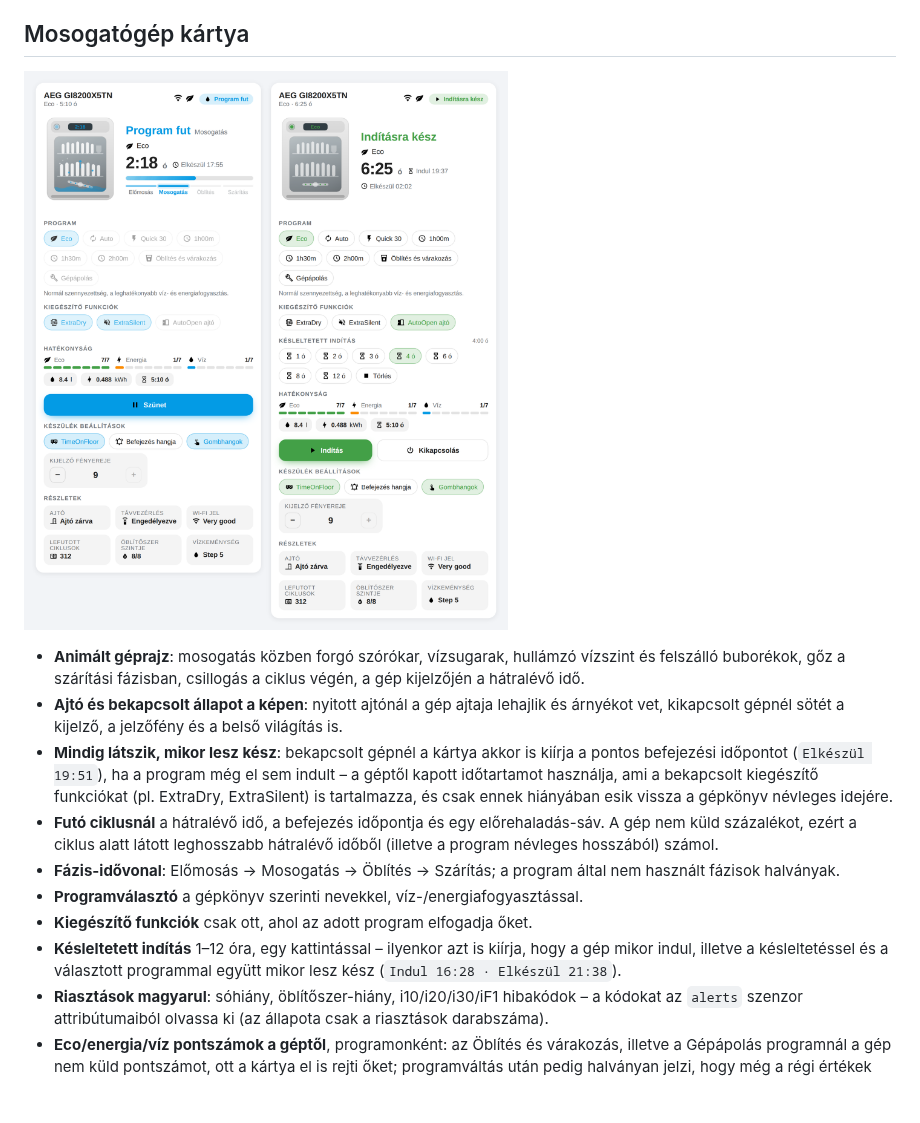
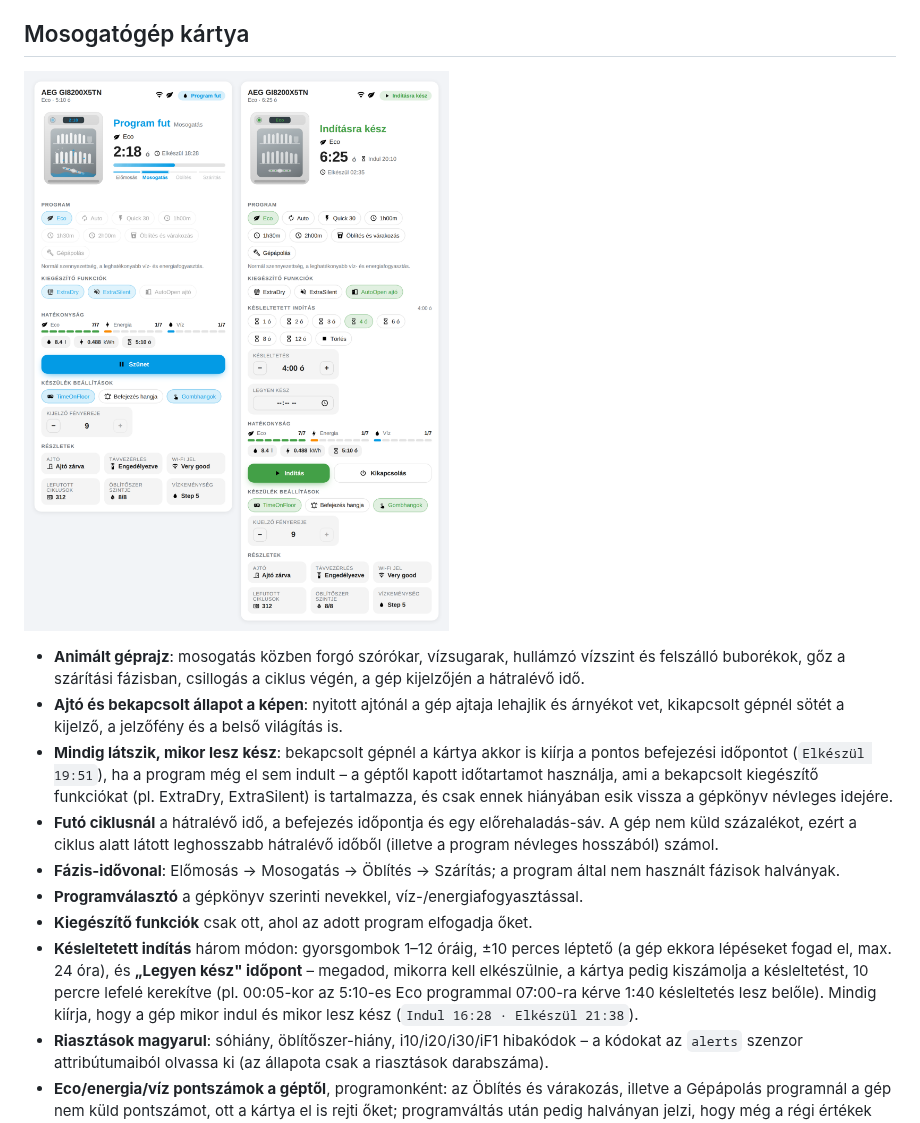
Before and after one commit to gabor-io/ha-appliance-custom-card, a Markdown page: README.md, the part around the change. Drawn GitHub-style; pictures changed too: docs/images/dishwasher-light.png; blank space fills up the shorter version.

```diff
--- a/README.md
+++ b/README.md
@@ -32,9 +32,12 @@ magyar és angol nyelven, világos és sötét témában.
   nem használt fázisok halványak.
 - **Programválasztó** a gépkönyv szerinti nevekkel, víz-/energiafogyasztással.
 - **Kiegészítő funkciók** csak ott, ahol az adott program elfogadja őket.
-- **Késleltetett indítás** 1–12 óra, egy kattintással – ilyenkor azt is kiírja,
-  hogy a gép mikor indul, illetve a késleltetéssel és a választott programmal
-  együtt mikor lesz kész (`Indul 16:28 · Elkészül 21:38`).
+- **Késleltetett indítás** három módon: gyorsgombok 1–12 óráig, ±10 perces
+  léptető (a gép ekkora lépéseket fogad el, max. 24 óra), és **„Legyen kész"
+  időpont** – megadod, mikorra kell elkészülnie, a kártya pedig kiszámolja a
+  késleltetést, 10 percre lefelé kerekítve (pl. 00:05-kor az 5:10-es Eco
+  programmal 07:00-ra kérve 1:40 késleltetés lesz belőle). Mindig kiírja, hogy
+  a gép mikor indul és mikor lesz kész (`Indul 16:28 · Elkészül 21:38`).
 - **Riasztások magyarul**: sóhiány, öblítőszer-hiány, i10/i20/i30/iF1 hibakódok
   – a kódokat az `alerts` szenzor attribútumaiból olvassa ki (az állapota csak
   a riasztások darabszáma).
```
Also changed, not shown: docs/dishwasher-capabilities.md (+5 -0 lines), docs/images/dishwasher-dark.png, docs/images/dishwasher-mobile.png, 10 other files.
